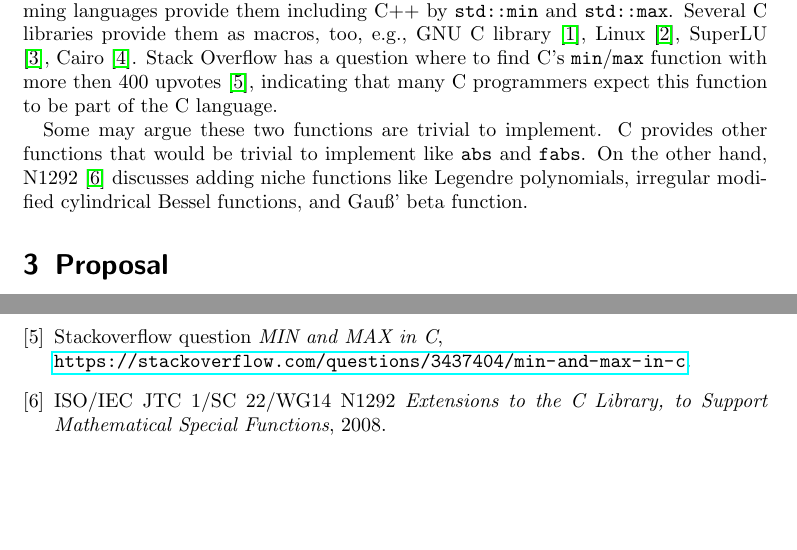
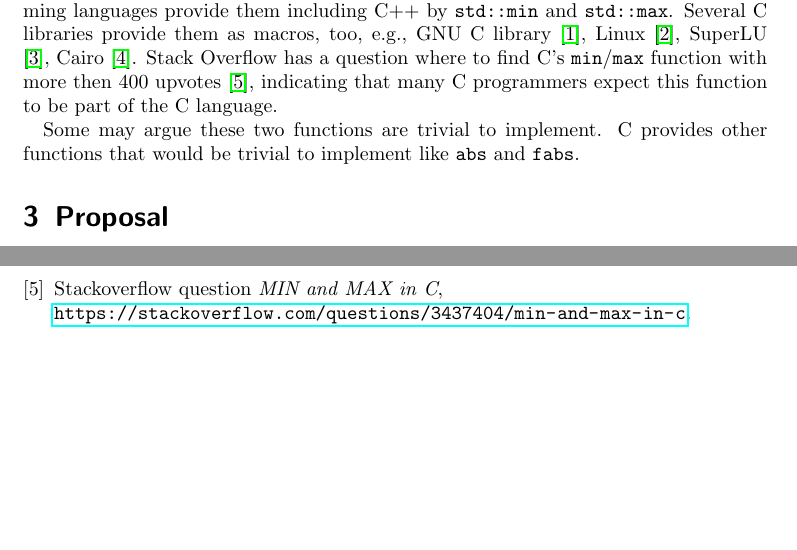
Before and after one commit to gruenich/n3160-add-min-max-to-c, a LaTeX document (n3160-add-min-max-to-c.tex): two parts of pages 1 and 2 of 2, joined at a grey line, cut so that both start at the same text, the shorter picture padded with empty space. Compiled offline with pdfLaTeX.

Commit message:
Remove reference to N1292, as it did not made it into C23.
This is a weak argument anyway.

```diff
--- a/n3160-add-min-max-to-c.tex
+++ b/n3160-add-min-max-to-c.tex
@@ -39,7 +39,8 @@ Stack Overflow has a question where to find C's \lstinline{min}/\lstinline{max}
 then 400 upvotes \cite{Stackoverflow}, indicating that many C programmers expect this function to be
 part of the C language.
 
-Some may argue these two functions are trivial to implement. C provides other functions that would be trivial to implement like \lstinline{abs} and \lstinline{fabs}. On the other hand, N1292 \cite{N1292} discusses adding niche functions like Legendre polynomials, irregular modified cylindrical Bessel functions, and Gauß' beta function.
+Some may argue these two functions are trivial to implement. C provides other functions that would be
+trivial to implement like \lstinline{abs} and \lstinline{fabs}.
 
 \section{Proposal}
 Add the $\operatorname{min}$ and $\operatorname{max}$ functions for integers to \lstinline{stdlib.h}.
@@ -84,9 +85,6 @@ Cairo source code containing macros for MIN and MAX,\\ \url{https://cgit.freedes
 
 \bibitem{Stackoverflow}
 Stackoverflow question \emph{MIN and MAX in C},\\ \url{https://stackoverflow.com/questions/3437404/min-and-max-in-c}.
-
-\bibitem{N1292}
-ISO/IEC JTC 1/SC 22/WG14 N1292 \emph{Extensions to the C Library, to Support Mathematical Special Functions}, 2008.
 \end{thebibliography}
 
 \end{document}
```
